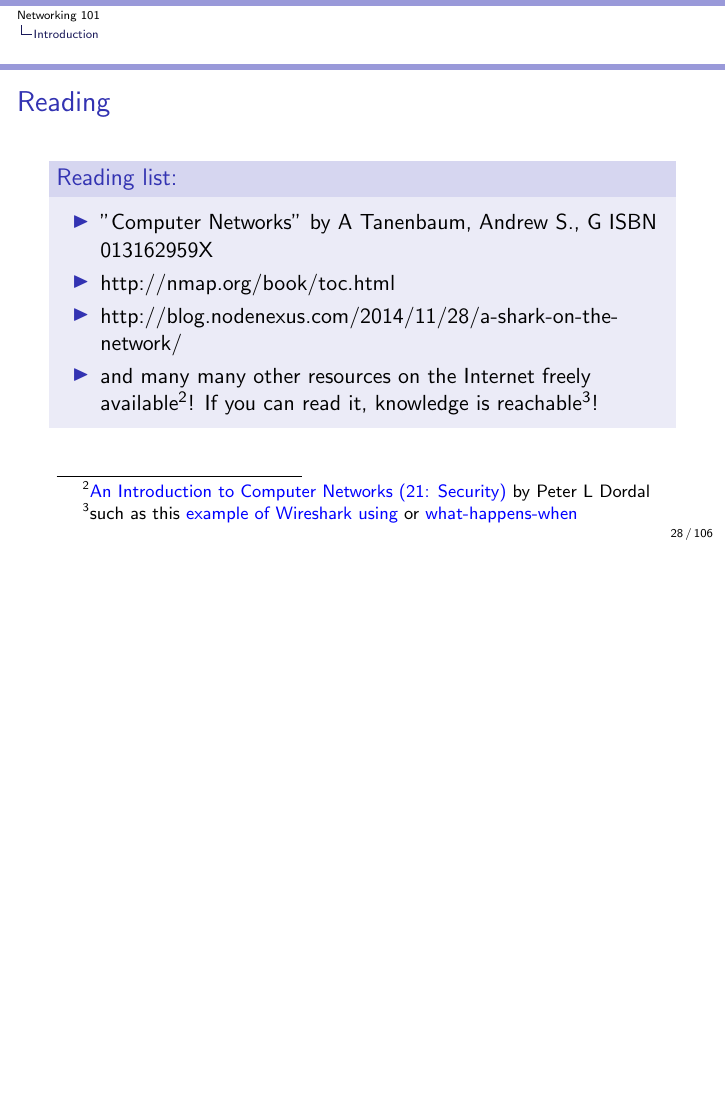
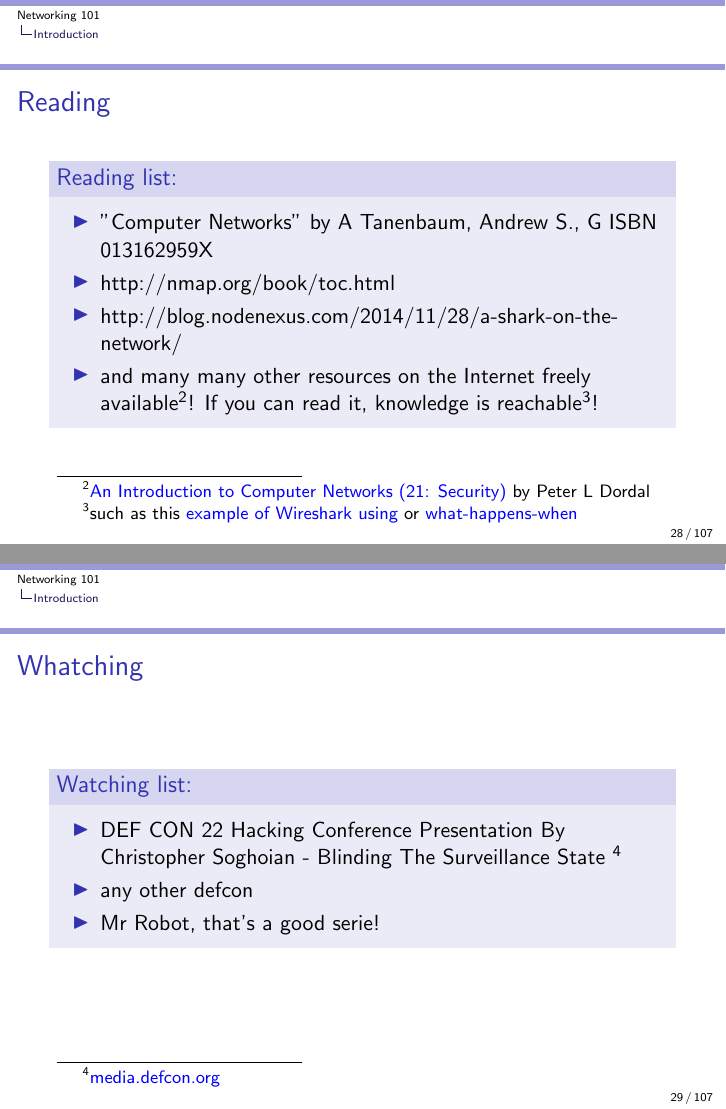
Before and after one commit to auzias/network-courses, LaTeX slides (slides/all.tex, which reads slides/intro.tex): page 28 of 106 before the commit and pages 28 and 29 of 107 after it, the two joined at a grey line, the shorter picture padded with empty space. Compiled offline with pdfLaTeX.

Commit message:
Videos to watch added

```diff
--- a/slides/intro.tex
+++ b/slides/intro.tex
@@ -217,3 +217,15 @@
       \end{itemize}
     \end{block}
   \end{frame}
+
+  \begin{frame}
+    \frametitle{Whatching}
+    \begin{block}{Watching list:}
+      \begin{itemize}
+        \item DEF CON 22 Hacking Conference Presentation By Christopher Soghoian - Blinding The Surveillance State
+        \footnote{{\color{blue}\href{https://media.defcon.org/DEF CON 22/DEF CON 22 video and slides/}{media.defcon.org}}}
+        \item any other defcon
+        \item Mr Robot, that's a good serie!
+      \end{itemize}
+    \end{block}
+  \end{frame}
```
Also changed, not shown: slides/slides.pdf.
